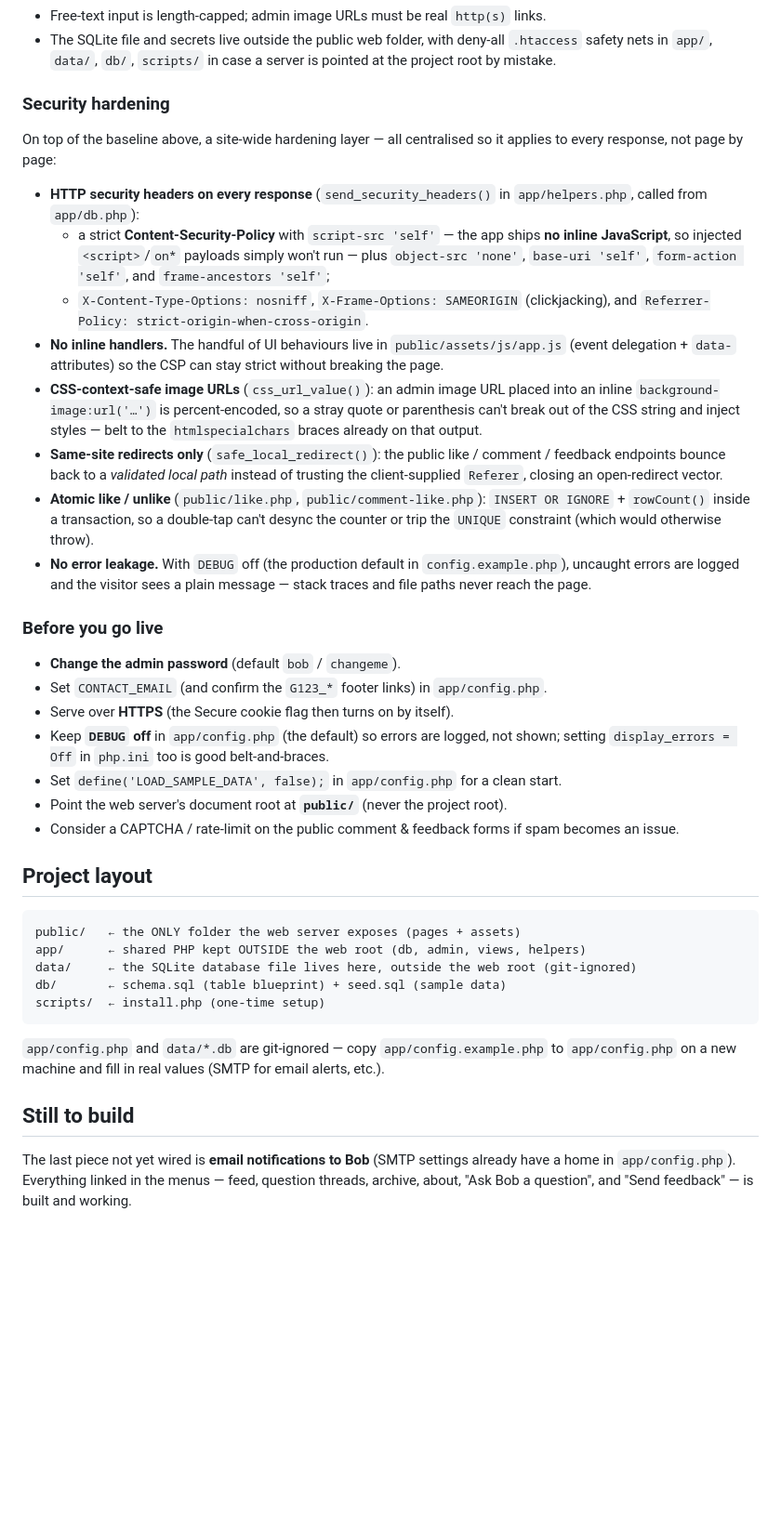
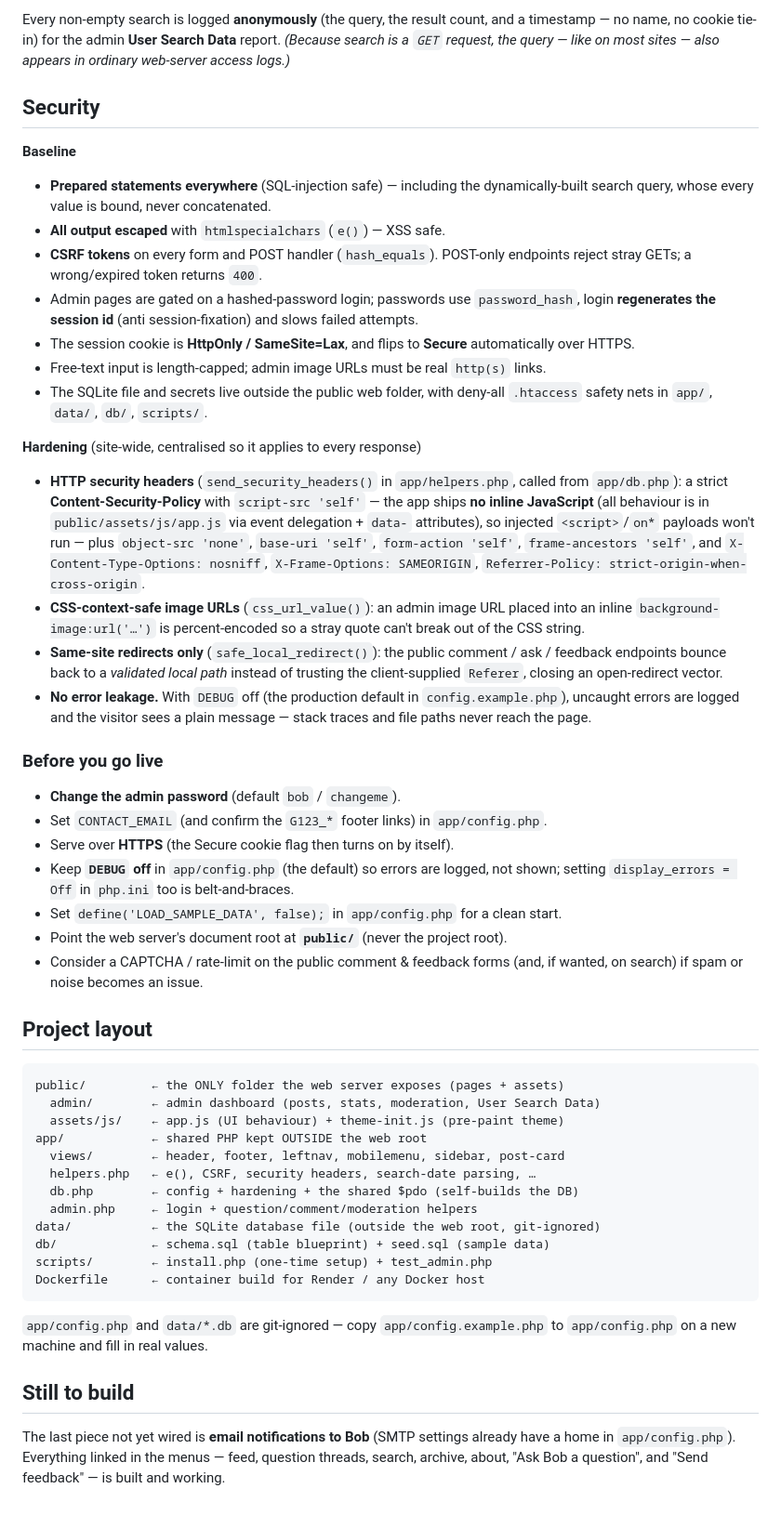
Before and after one commit to indrajit-10/WakeUpWithBob, a Markdown page: README.md, the part around one of its changes. Shown at 93% size. Drawn GitHub-style; blank space fills up the shorter version.

````diff
--- a/README.md
+++ b/README.md
@@ -79,34 +107,40 @@ deployment with no sample data, set `define('LOAD_SAMPLE_DATA', false);` in
+Every non-empty search is logged **anonymously** (the query, the result count,
+and a timestamp — no name, no cookie tie-in) for the admin **User Search Data**
+report. *(Because search is a `GET` request, the query — like on most sites —
+also appears in ordinary web-server access logs.)*
+
+## Security
+
+**Baseline**
+- **Prepared statements everywhere** (SQL-injection safe) — including the
+  dynamically-built search query, whose every value is bound, never concatenated.
+- **All output escaped** with `htmlspecialchars` (`e()`) — XSS safe.
+- **CSRF tokens** on every form and POST handler (`hash_equals`). POST-only
+  endpoints reject stray GETs; a wrong/expired token returns `400`.
+- Admin pages are gated on a hashed-password login; passwords use
+  `password_hash`, login **regenerates the session id** (anti session-fixation)
+  and slows failed attempts.
+- The session cookie is **HttpOnly / SameSite=Lax**, and flips to **Secure**
+  automatically over HTTPS.
 - Free-text input is length-capped; admin image URLs must be real `http(s)` links.
-- The SQLite file and secrets live outside the public web folder, with
-  deny-all `.htaccess` safety nets in `app/`, `data/`, `db/`, `scripts/` in
-  case a server is pointed at the project root by mistake.
+- The SQLite file and secrets live outside the public web folder, with deny-all
+  `.htaccess` safety nets in `app/`, `data/`, `db/`, `scripts/`.
 
-### Security hardening
-
-On top of the baseline above, a site-wide hardening layer — all centralised so
-it applies to every response, not page by page:
-
-- **HTTP security headers on every response** (`send_security_headers()` in
-  `app/helpers.php`, called from `app/db.php`):
-  - a strict **Content-Security-Policy** with `script-src 'self'` — the app ships
-    **no inline JavaScript**, so injected `<script>`/`on*` payloads simply won't
-    run — plus `object-src 'none'`, `base-uri 'self'`, `form-action 'self'`, and
-    `frame-ancestors 'self'`;
-  - `X-Content-Type-Options: nosniff`, `X-Frame-Options: SAMEORIGIN`
-    (clickjacking), and `Referrer-Policy: strict-origin-when-cross-origin`.
-- **No inline handlers.** The handful of UI behaviours live in
-  `public/assets/js/app.js` (event delegation + `data-` attributes) so the CSP
-  can stay strict without breaking the page.
+**Hardening** (site-wide, centralised so it applies to every response)
+- **HTTP security headers** (`send_security_headers()` in `app/helpers.php`,
+  called from `app/db.php`): a strict **Content-Security-Policy** with
+  `script-src 'self'` — the app ships **no inline JavaScript** (all behaviour is
+  in `public/assets/js/app.js` via event delegation + `data-` attributes), so
+  injected `<script>`/`on*` payloads won't run — plus `object-src 'none'`,
+  `base-uri 'self'`, `form-action 'self'`, `frame-ancestors 'self'`, and
+  `X-Content-Type-Options: nosniff`, `X-Frame-Options: SAMEORIGIN`,
+  `Referrer-Policy: strict-origin-when-cross-origin`.
 - **CSS-context-safe image URLs** (`css_url_value()`): an admin image URL placed
-  into an inline `background-image:url('…')` is percent-encoded, so a stray quote
-  or parenthesis can't break out of the CSS string and inject styles — belt to
-  the `htmlspecialchars` braces already on that output.
-- **Same-site redirects only** (`safe_local_redirect()`): the public like /
-  comment / feedback endpoints bounce back to a *validated local path* instead of
+  into an inline `background-image:url('…')` is percent-encoded so a stray quote
+  can't break out of the CSS string.
+- **Same-site redirects only** (`safe_local_redirect()`): the public comment /
+  ask / feedback endpoints bounce back to a *validated local path* instead of
   trusting the client-supplied `Referer`, closing an open-redirect vector.
-- **Atomic like / unlike** (`public/like.php`, `public/comment-like.php`):
-  `INSERT OR IGNORE` + `rowCount()` inside a transaction, so a double-tap can't
-  desync the counter or trip the `UNIQUE` constraint (which would otherwise throw).
 - **No error leakage.** With `DEBUG` off (the production default in
   `config.example.php`), uncaught errors are logged and the visitor sees a plain
   message — stack traces and file paths never reach the page.
@@ -115,30 +149,37 @@ it applies to every response, not page by page:
 - **Change the admin password** (default `bob` / `changeme`).
 - Set `CONTACT_EMAIL` (and confirm the `G123_*` footer links) in `app/config.php`.
 - Serve over **HTTPS** (the Secure cookie flag then turns on by itself).
-- Keep **`DEBUG` off** in `app/config.php` (the default) so errors are logged, not
-  shown; setting `display_errors = Off` in `php.ini` too is good belt-and-braces.
+- Keep **`DEBUG` off** in `app/config.php` (the default) so errors are logged,
+  not shown; setting `display_errors = Off` in `php.ini` too is belt-and-braces.
 - Set `define('LOAD_SAMPLE_DATA', false);` in `app/config.php` for a clean start.
 - Point the web server's document root at **`public/`** (never the project root).
-- Consider a CAPTCHA / rate-limit on the public comment & feedback forms if
-  spam becomes an issue.
+- Consider a CAPTCHA / rate-limit on the public comment & feedback forms (and,
+  if wanted, on search) if spam or noise becomes an issue.
 
 ## Project layout
 
 ```
-public/   ← the ONLY folder the web server exposes (pages + assets)
-app/      ← shared PHP kept OUTSIDE the web root (db, admin, views, helpers)
-data/     ← the SQLite database file lives here, outside the web root (git-ignored)
-db/       ← schema.sql (table blueprint) + seed.sql (sample data)
-scripts/  ← install.php (one-time setup)
+public/         ← the ONLY folder the web server exposes (pages + assets)
+  admin/        ← admin dashboard (posts, stats, moderation, User Search Data)
+  assets/js/    ← app.js (UI behaviour) + theme-init.js (pre-paint theme)
+app/            ← shared PHP kept OUTSIDE the web root
+  views/        ← header, footer, leftnav, mobilemenu, sidebar, post-card
+  helpers.php   ← e(), CSRF, security headers, search-date parsing, …
+  db.php        ← config + hardening + the shared $pdo (self-builds the DB)
+  admin.php     ← login + question/comment/moderation helpers
+data/           ← the SQLite database file (outside the web root, git-ignored)
+db/             ← schema.sql (table blueprint) + seed.sql (sample data)
+scripts/        ← install.php (one-time setup) + test_admin.php
+Dockerfile      ← container build for Render / any Docker host
 ```
 
 `app/config.php` and `data/*.db` are git-ignored — copy
 `app/config.example.php` to `app/config.php` on a new machine and fill in real
-values (SMTP for email alerts, etc.).
+values.
 
 ## Still to build
 
 The last piece not yet wired is **email notifications to Bob** (SMTP settings
 already have a home in `app/config.php`). Everything linked in the menus —
-feed, question threads, archive, about, "Ask Bob a question", and "Send
-feedback" — is built and working.
+feed, question threads, search, archive, about, "Ask Bob a question", and
+"Send feedback" — is built and working.
````
Also changed, not shown: other parts of README.md (+68 -40 lines).
